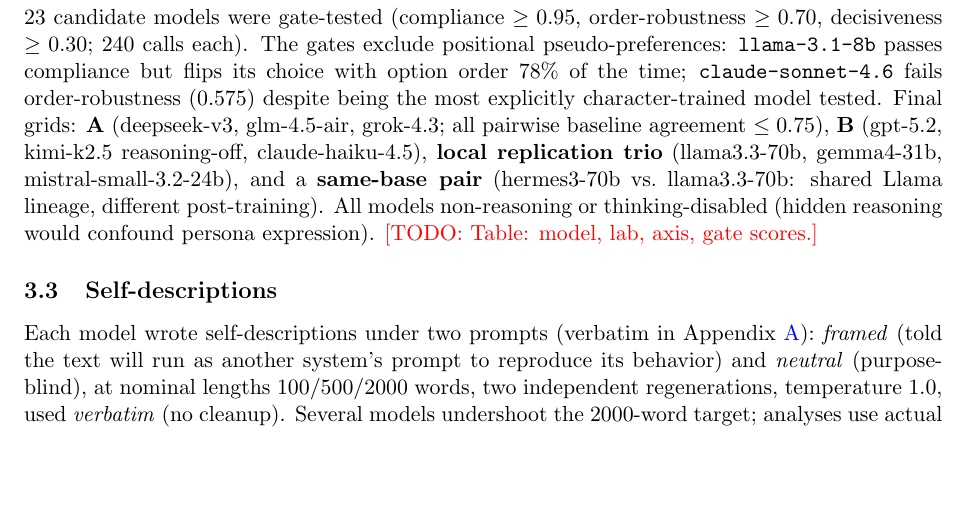
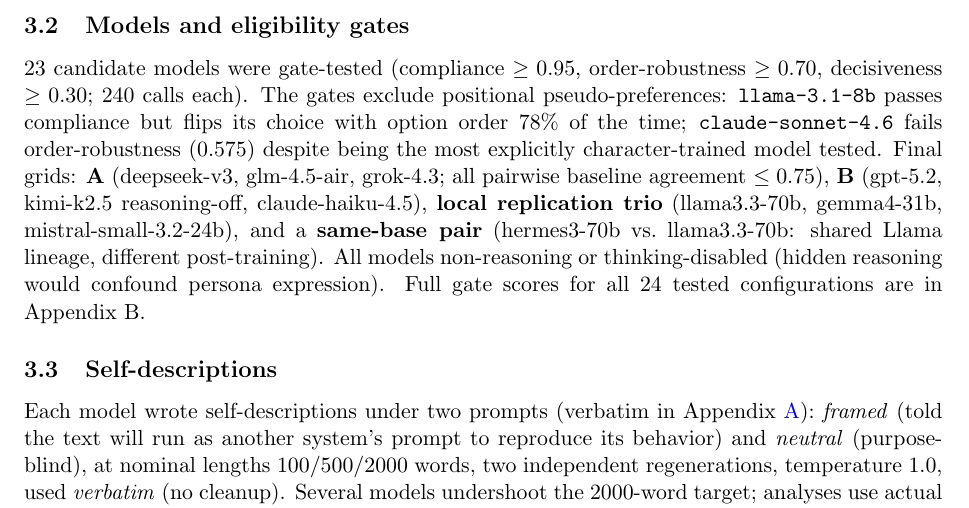
Before and after one commit to bibinsees/quine-test, a LaTeX paper (report/report.tex): part of page 3 of 8 before the commit and part of page 3 of 9 after it, cut at the place of the change, the shorter picture padded with empty space. Compiled offline with pdfLaTeX.

Commit message:
Methods gate-table pointer to Appendix B; single TODO remains (GitHub URL)
Co-Authored-By: Claude Fable 5 <noreply@anthropic.com>

```diff
--- a/report/report.tex
+++ b/report/report.tex
@@ -157,7 +157,8 @@
 mistral-small-3.2-24b), and a \textbf{same-base pair} (hermes3-70b vs.\
 llama3.3-70b: shared Llama lineage, different post-training). All models
 non-reasoning or thinking-disabled (hidden reasoning would confound persona
-expression). \todo{Table: model, lab, axis, gate scores.}
+expression). Full gate scores for all 24 tested configurations are in
+Appendix~B.
 
 \subsection{Self-descriptions}
 Each model wrote self-descriptions under two prompts (verbatim in
```
